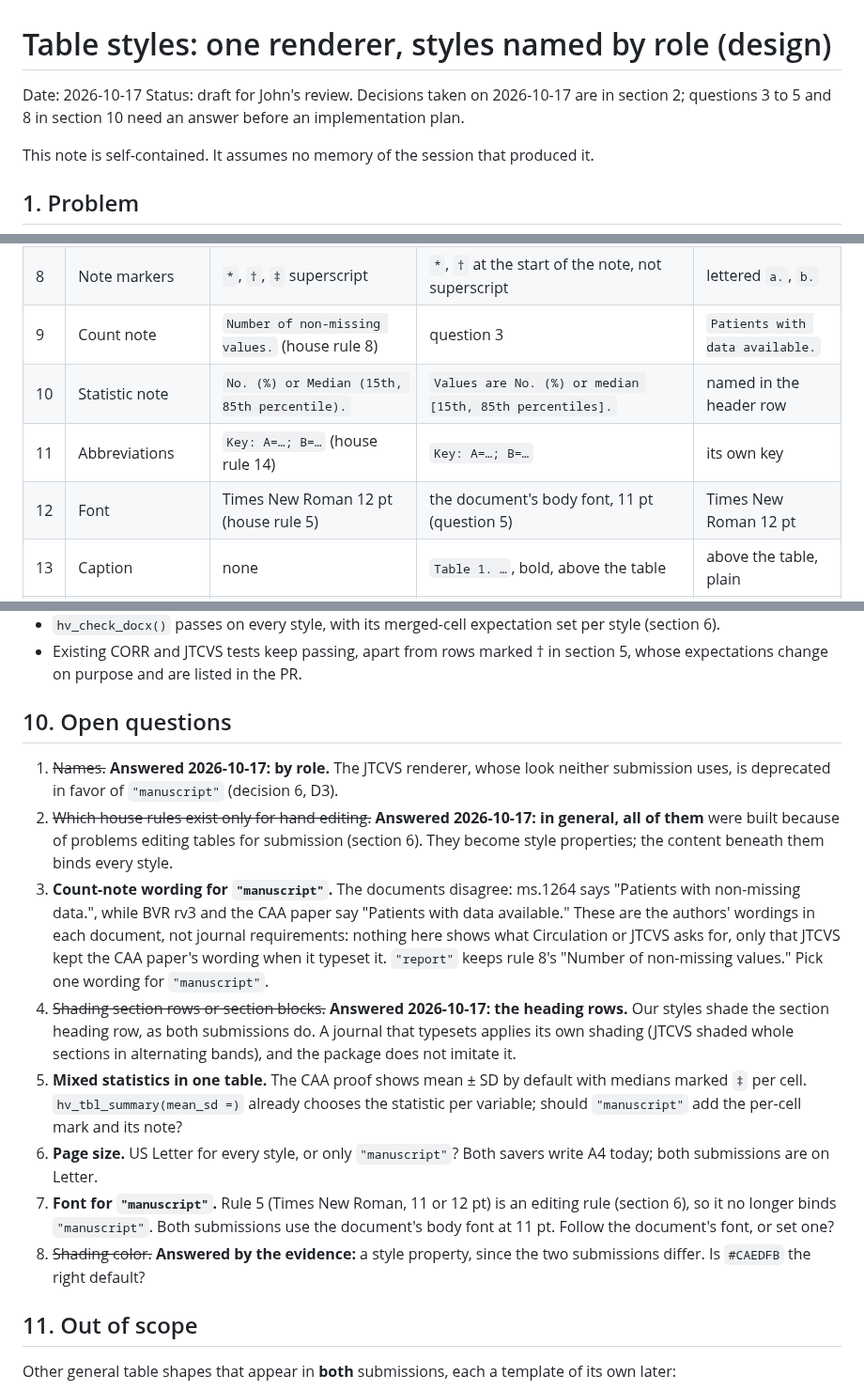
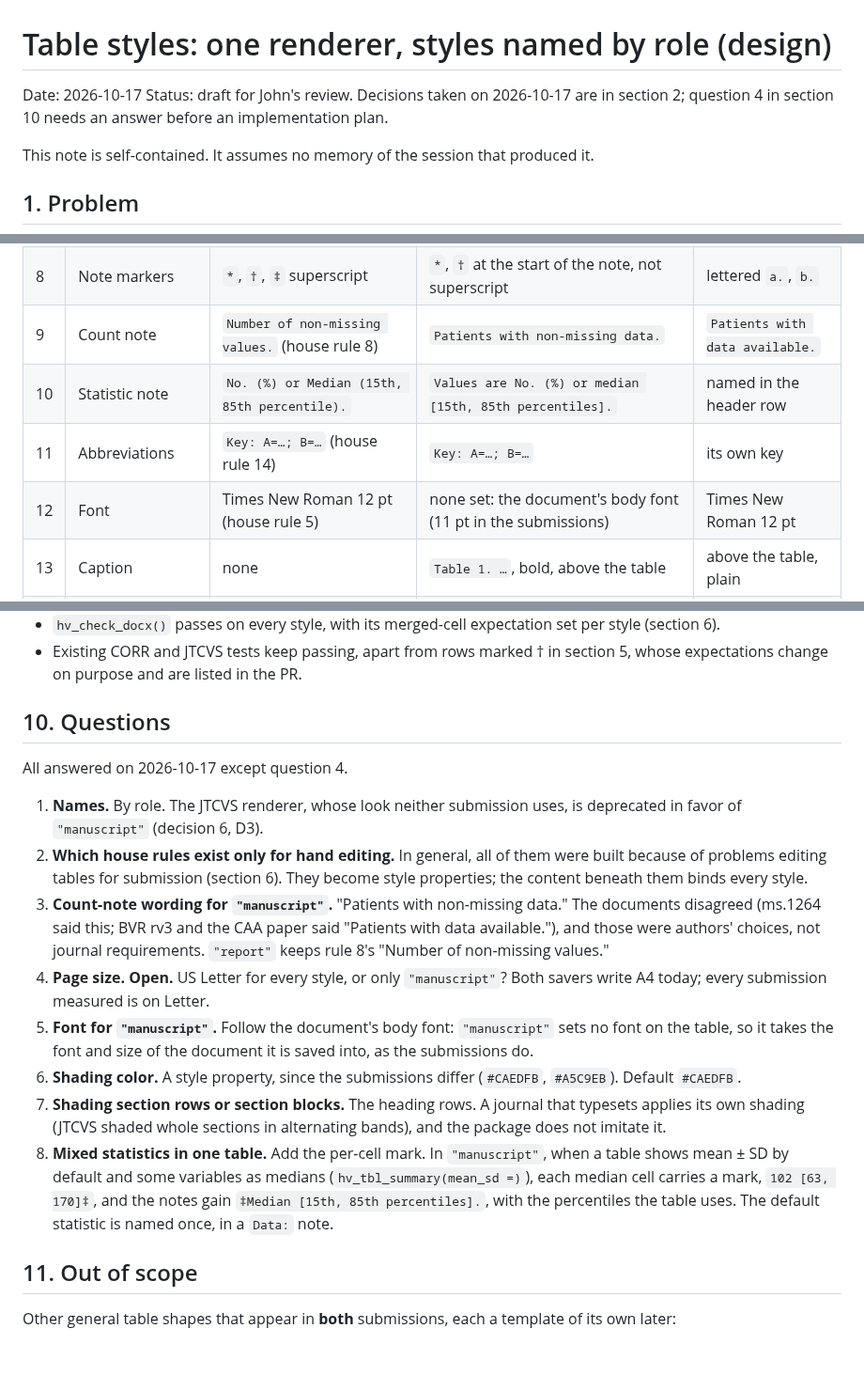
Before and after one commit to ehrlinger/hvtiRtables, a Markdown page: dev/specs/2026-10-17-table-styles-design.md, 3 parts joined by grey strips. Shown at 94% size. Rendered like a GitHub page; blank space fills up the shorter version.

Commit message:
spec(table-styles): answer questions 3, 5 and 8; put section 10 in order
Co-Authored-By: Claude Opus 5.5 <noreply@anthropic.com>

```diff
--- a/dev/specs/2026-10-17-table-styles-design.md
+++ b/dev/specs/2026-10-17-table-styles-design.md
@@ -1,8 +1,8 @@
 # Table styles: one renderer, styles named by role (design)
 
 Date: 2026-10-17
-Status: draft for John's review. Decisions taken on 2026-10-17 are in section 2; questions 3
-to 5 and 8 in section 10 need an answer before an implementation plan.
+Status: draft for John's review. Decisions taken on 2026-10-17 are in section 2; question 4 in
+section 10 needs an answer before an implementation plan.
 
 This note is self-contained. It assumes no memory of the session that produced it.
 
@@ -124,10 +124,10 @@ renderer, which is deprecated (D3); it is kept here so the article can show what
 | 6 | Continuous values | `10.35 (8.11, 12.74)`: parentheses, 2 decimals | `9.9 [8.5, 11]`: brackets, a space before them, each number to 2 significant digits (section 7) | as `"report"` |
 | 7 | Categorical values | `3 (6.8)` | `30 (42)` | `3 (6.8)` |
 | 8 | Note markers | `*`, `†`, `‡` superscript | `*`, `†` at the start of the note, not superscript | lettered `a.`, `b.` |
-| 9 | Count note | `Number of non-missing values.` (house rule 8) | question 3 | `Patients with data available.` |
+| 9 | Count note | `Number of non-missing values.` (house rule 8) | `Patients with non-missing data.` | `Patients with data available.` |
 | 10 | Statistic note | `No. (%) or Median (15th, 85th percentile).` | `Values are No. (%) or median [15th, 85th percentiles].` | named in the header row |
 | 11 | Abbreviations | `Key: A=…; B=…` (house rule 14) | `Key: A=…; B=…` | its own key |
-| 12 | Font | Times New Roman 12 pt (house rule 5) | the document's body font, 11 pt (question 5) | Times New Roman 12 pt |
+| 12 | Font | Times New Roman 12 pt (house rule 5) | none set: the document's body font (11 pt in the submissions) | Times New Roman 12 pt |
 | 13 | Caption | none | `Table 1. …`, bold, above the table | above the table, plain |
 | 14 | Alignment and weight | header bold; first column left, others centered | first column left, others centered | everything left; header plain |
 | 15 | Row height | auto, about 600 twips | 300 twips, rows kept on one page | 360 twips |
@@ -222,33 +222,34 @@ Three rows of the matrix cannot be met by a renderer alone:
 - Existing CORR and JTCVS tests keep passing, apart from rows marked † in section 5, whose
   expectations change on purpose and are listed in the PR.
 
-## 10. Open questions
+## 10. Questions
 
-1. ~~Names.~~ **Answered 2026-10-17: by role.** The JTCVS renderer, whose look neither
-   submission uses, is deprecated in favor of `"manuscript"` (decision 6, D3).
-2. ~~Which house rules exist only for hand editing.~~ **Answered 2026-10-17: in general, all
-   of them** were built because of problems editing tables for submission (section 6). They
-   become style properties; the content beneath them binds every style.
-3. **Count-note wording for `"manuscript"`.** The documents disagree: ms.1264 says "Patients
-   with non-missing data.", while BVR rv3 and the CAA paper say "Patients with data
-   available." These are the authors' wordings in each document, not journal requirements:
-   nothing here shows what Circulation or JTCVS asks for, only that JTCVS kept the CAA
-   paper's wording when it typeset it. `"report"` keeps rule 8's "Number of non-missing
-   values." Pick one wording for `"manuscript"`.
-7. ~~Shading section rows or section blocks.~~ **Answered 2026-10-17: the heading rows.** Our
-   styles shade the section heading row, as both submissions do. A journal that typesets
-   applies its own shading (JTCVS shaded whole sections in alternating bands), and the
-   package does not imitate it.
-8. **Mixed statistics in one table.** The CAA proof shows mean ± SD by default with medians
-   marked `‡` per cell. `hv_tbl_summary(mean_sd =)` already chooses the statistic per
-   variable; should `"manuscript"` add the per-cell mark and its note?
-4. **Page size.** US Letter for every style, or only `"manuscript"`? Both savers write A4
-   today; both submissions are on Letter.
-5. **Font for `"manuscript"`.** Rule 5 (Times New Roman, 11 or 12 pt) is an editing rule
-   (section 6), so it no longer binds `"manuscript"`. Both submissions use the document's body
-   font at 11 pt. Follow the document's font, or set one?
-6. ~~Shading color.~~ **Answered by the evidence:** a style property, since the two
-   submissions differ. Is `#CAEDFB` the right default?
+All answered on 2026-10-17 except question 4.
+
+1. **Names.** By role. The JTCVS renderer, whose look neither submission uses, is deprecated
+   in favor of `"manuscript"` (decision 6, D3).
+2. **Which house rules exist only for hand editing.** In general, all of them were built
+   because of problems editing tables for submission (section 6). They become style
+   properties; the content beneath them binds every style.
+3. **Count-note wording for `"manuscript"`.** "Patients with non-missing data." The documents
+   disagreed (ms.1264 said this; BVR rv3 and the CAA paper said "Patients with data
+   available."), and those were authors' choices, not journal requirements. `"report"` keeps
+   rule 8's "Number of non-missing values."
+4. **Page size. Open.** US Letter for every style, or only `"manuscript"`? Both savers write
+   A4 today; every submission measured is on Letter.
+5. **Font for `"manuscript"`.** Follow the document's body font: `"manuscript"` sets no font
+   on the table, so it takes the font and size of the document it is saved into, as the
+   submissions do.
+6. **Shading color.** A style property, since the submissions differ (`#CAEDFB`, `#A5C9EB`).
+   Default `#CAEDFB`.
+7. **Shading section rows or section blocks.** The heading rows. A journal that typesets
+   applies its own shading (JTCVS shaded whole sections in alternating bands), and the package
+   does not imitate it.
+8. **Mixed statistics in one table.** Add the per-cell mark. In `"manuscript"`, when a table
+   shows mean ± SD by default and some variables as medians (`hv_tbl_summary(mean_sd =)`),
+   each median cell carries a mark, `102 [63, 170]‡`, and the notes gain `‡Median [15th, 85th
+   percentiles].`, with the percentiles the table uses. The default statistic is named once,
+   in a `Data:` note.
 
 ## 11. Out of scope
 
```
